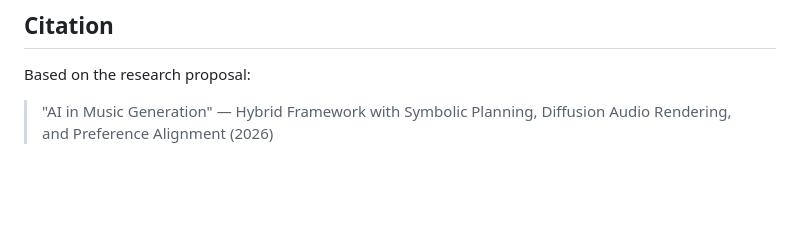
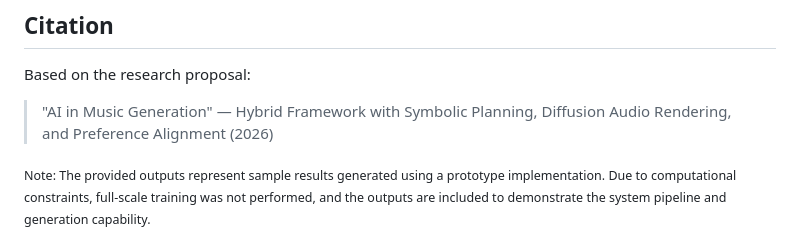
Before and after one commit to 711nishtha/AI-Music-Generation-Hybrid-Framework, a Markdown page: README.md, the part around the change. GitHub-like rendering; blank space fills up the shorter version.

Commit message:
Add note on outputs and computational constraints
Added a note about the outputs representing sample results and computational constraints.

```diff
--- a/README.md
+++ b/README.md
@@ -238,3 +238,8 @@ ai-music-gen/
 Based on the research proposal:
 > "AI in Music Generation" — Hybrid Framework with Symbolic Planning,
 > Diffusion Audio Rendering, and Preference Alignment (2026)
+
+
+<sub>
+Note: The provided outputs represent sample results generated using a prototype implementation. Due to computational constraints, full-scale training was not performed, and the outputs are included to demonstrate the system pipeline and generation capability.
+</sub>
```
